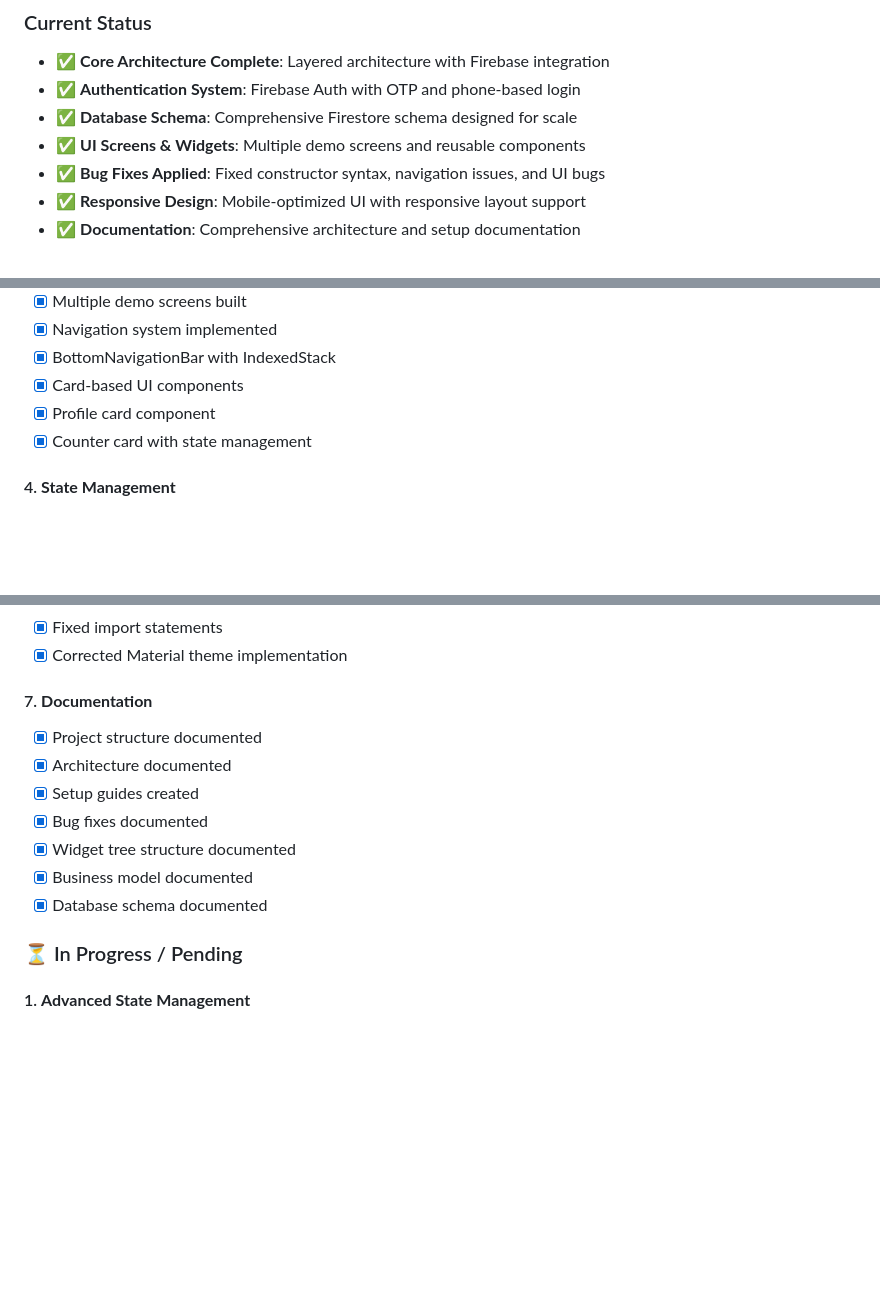
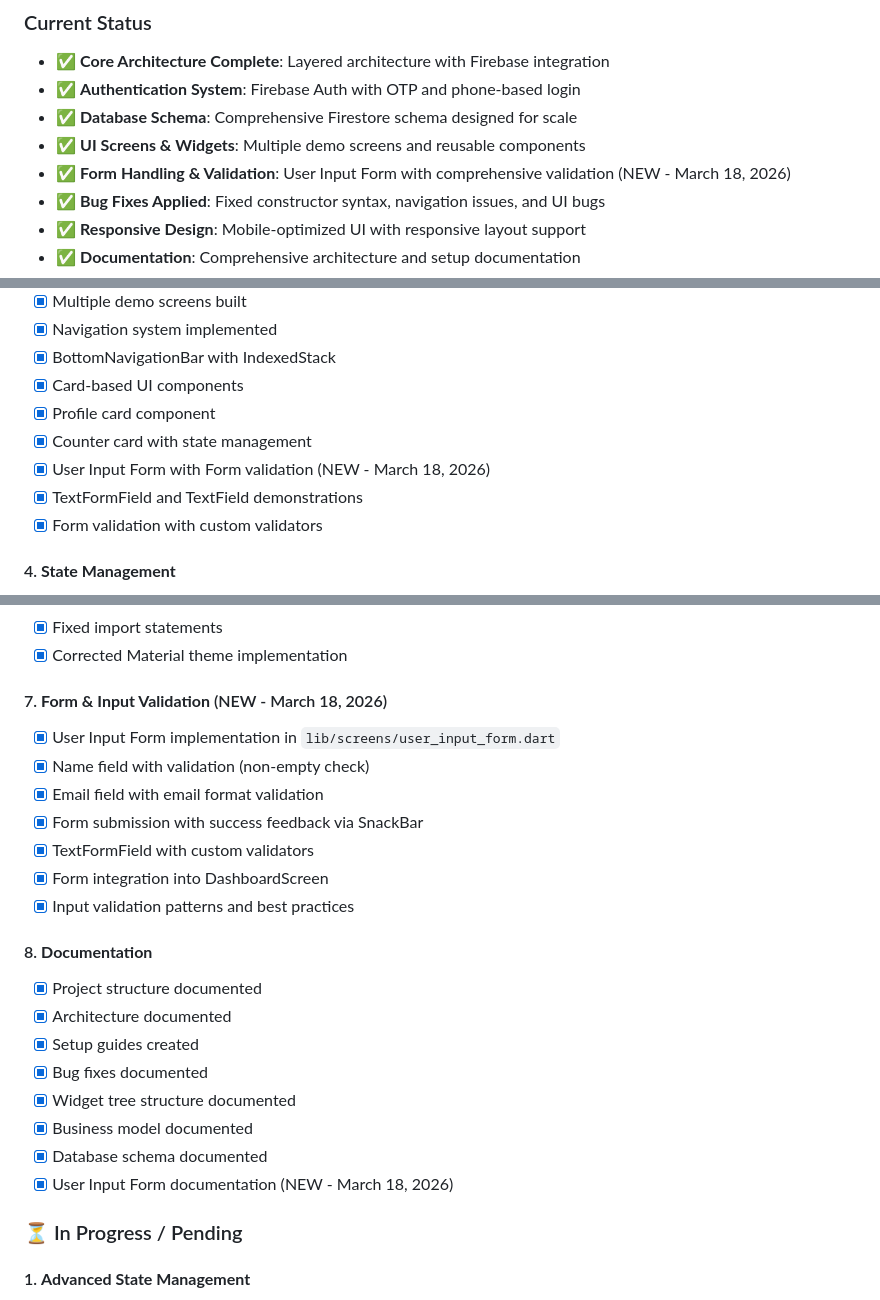
Before and after one commit to kalviumcommunity/S85-0226-LoyaltyLite-FlutterFirebase-SmartKirana, a Markdown page: documentation.md, 3 parts joined by grey strips. Rendered like a GitHub page; blank space fills up the shorter version.

```diff
--- a/documentation.md
+++ b/documentation.md
@@ -60,6 +60,7 @@ A mobile-first loyalty platform specifically designed for:
 - ✅ **Authentication System**: Firebase Auth with OTP and phone-based login
 - ✅ **Database Schema**: Comprehensive Firestore schema designed for scale
 - ✅ **UI Screens & Widgets**: Multiple demo screens and reusable components
+- ✅ **Form Handling & Validation**: User Input Form with comprehensive validation (NEW - March 18, 2026)
 - ✅ **Bug Fixes Applied**: Fixed constructor syntax, navigation issues, and UI bugs
 - ✅ **Responsive Design**: Mobile-optimized UI with responsive layout support
 - ✅ **Documentation**: Comprehensive architecture and setup documentation
@@ -302,6 +305,9 @@ SmartKirana/
 - [x] Card-based UI components
 - [x] Profile card component
 - [x] Counter card with state management
+- [x] User Input Form with Form validation (NEW - March 18, 2026)
+- [x] TextFormField and TextField demonstrations
+- [x] Form validation with custom validators
 
 #### 4. **State Management**
 - [x] StatefulWidget implementation
@@ -324,7 +330,16 @@ SmartKirana/
 - [x] Fixed import statements
 - [x] Corrected Material theme implementation
 
-#### 7. **Documentation**
+#### 7. **Form & Input Validation** (NEW - March 18, 2026)
+- [x] User Input Form implementation in `lib/screens/user_input_form.dart`
+- [x] Name field with validation (non-empty check)
+- [x] Email field with email format validation
+- [x] Form submission with success feedback via SnackBar
+- [x] TextFormField with custom validators
+- [x] Form integration into DashboardScreen
+- [x] Input validation patterns and best practices
+
+#### 8. **Documentation**
 - [x] Project structure documented
 - [x] Architecture documented
 - [x] Setup guides created
@@ -332,6 +347,7 @@ SmartKirana/
 - [x] Widget tree structure documented
 - [x] Business model documented
 - [x] Database schema documented
+- [x] User Input Form documentation (NEW - March 18, 2026)
 
 ### ⏳ In Progress / Pending
 
```
Also changed, not shown: other parts of documentation.md (+83 -8 lines).
